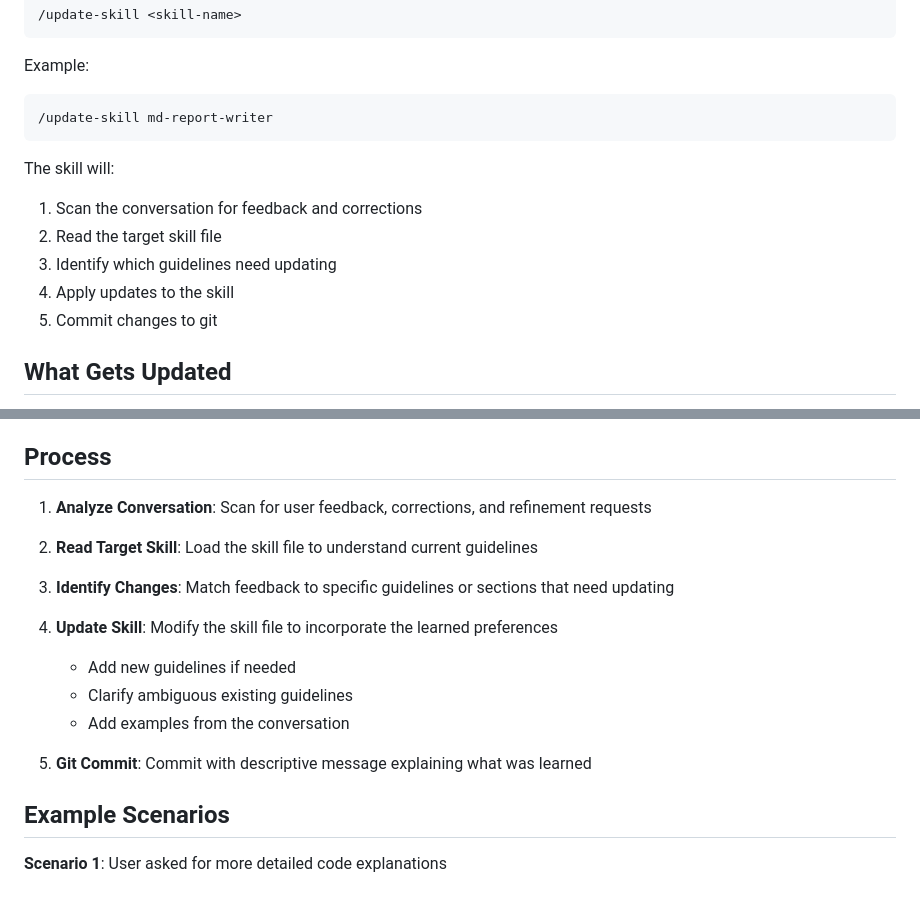
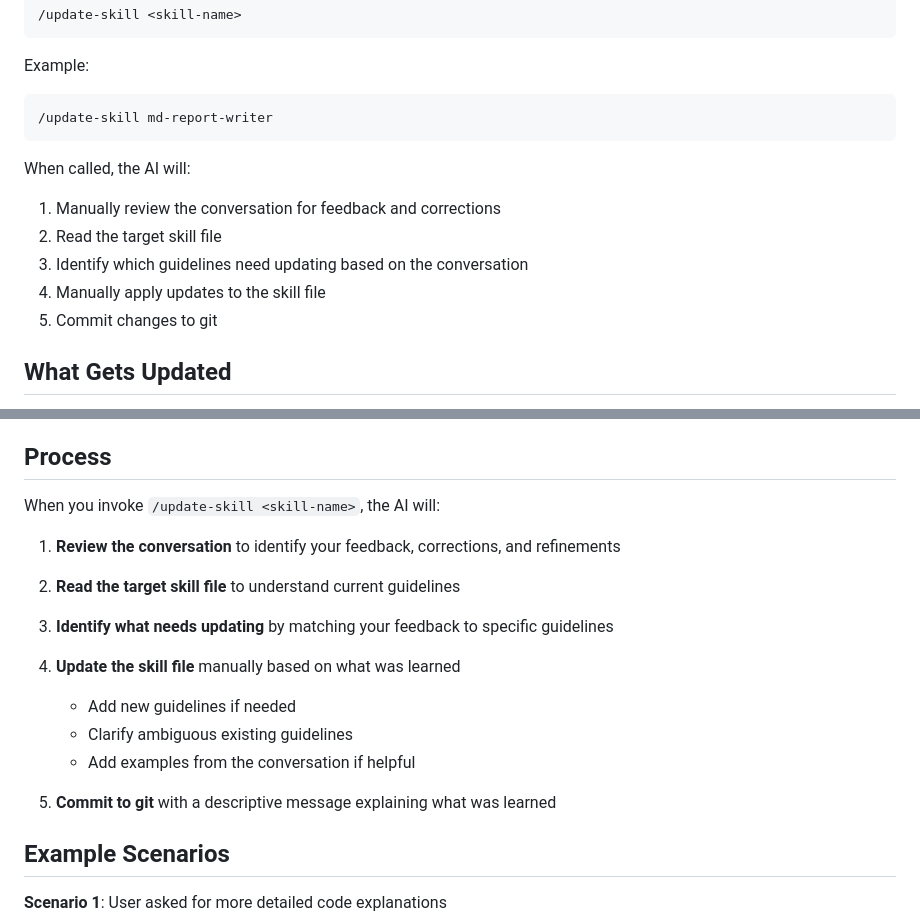
Before and after one commit to xjsongphy/skills, a Markdown page: update-skill/SKILL.md, 2 parts joined by grey strips. GitHub-like rendering; blank space fills up the shorter version.

Commit message:
Clarify update-skill is manually invoked, not automatic
The skill only runs when explicitly called by the user, and the
AI manually reviews the conversation and updates the skill file.

Co-Authored-By: Claude Opus 4.7 <noreply@anthropic.com>

````diff
--- a/update-skill/SKILL.md
+++ b/update-skill/SKILL.md
@@ -28,11 +28,11 @@ Example:
 /update-skill md-report-writer
 ```
 
-The skill will:
-1. Scan the conversation for feedback and corrections
+When called, the AI will:
+1. Manually review the conversation for feedback and corrections
 2. Read the target skill file
-3. Identify which guidelines need updating
-4. Apply updates to the skill
+3. Identify which guidelines need updating based on the conversation
+4. Manually apply updates to the skill file
 5. Commit changes to git
 
 ## What Gets Updated
@@ -66,18 +66,20 @@ The skill looks for these types of feedback in the conversation:
 
 ## Process
 
-1. **Analyze Conversation**: Scan for user feedback, corrections, and refinement requests
+When you invoke `/update-skill <skill-name>`, the AI will:
 
-2. **Read Target Skill**: Load the skill file to understand current guidelines
+1. **Review the conversation** to identify your feedback, corrections, and refinements
 
-3. **Identify Changes**: Match feedback to specific guidelines or sections that need updating
+2. **Read the target skill file** to understand current guidelines
 
-4. **Update Skill**: Modify the skill file to incorporate the learned preferences
+3. **Identify what needs updating** by matching your feedback to specific guidelines
+
+4. **Update the skill file** manually based on what was learned
    - Add new guidelines if needed
    - Clarify ambiguous existing guidelines
-   - Add examples from the conversation
+   - Add examples from the conversation if helpful
 
-5. **Git Commit**: Commit with descriptive message explaining what was learned
+5. **Commit to git** with a descriptive message explaining what was learned
 
 ## Example Scenarios
 
````
